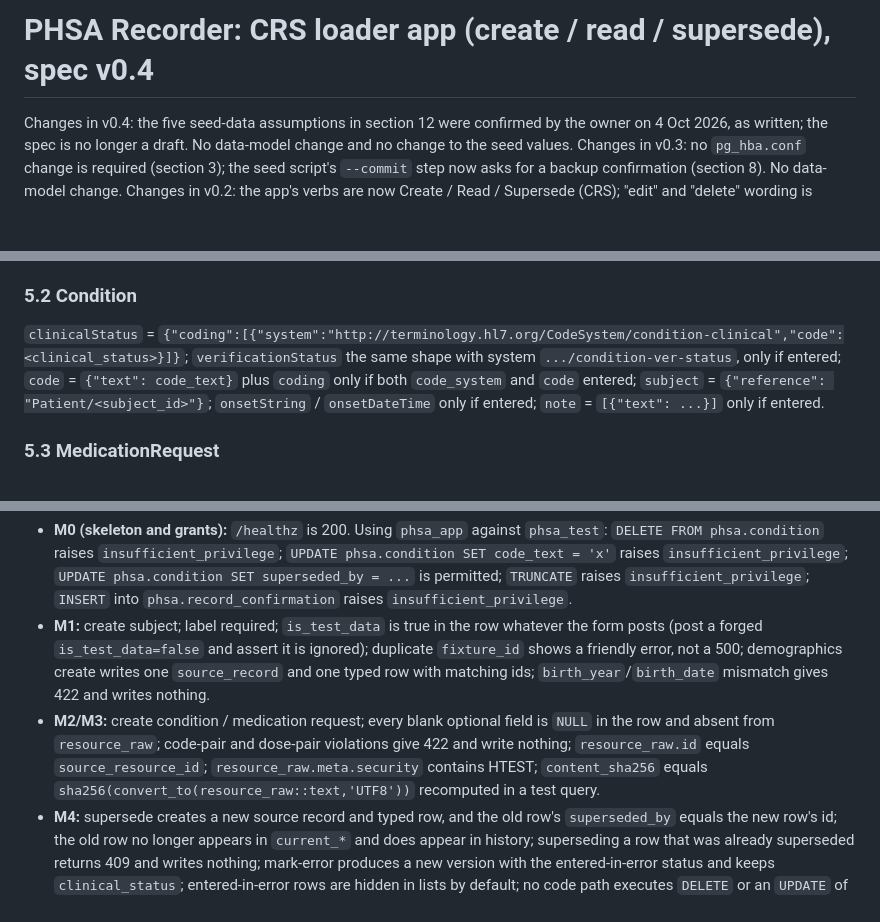
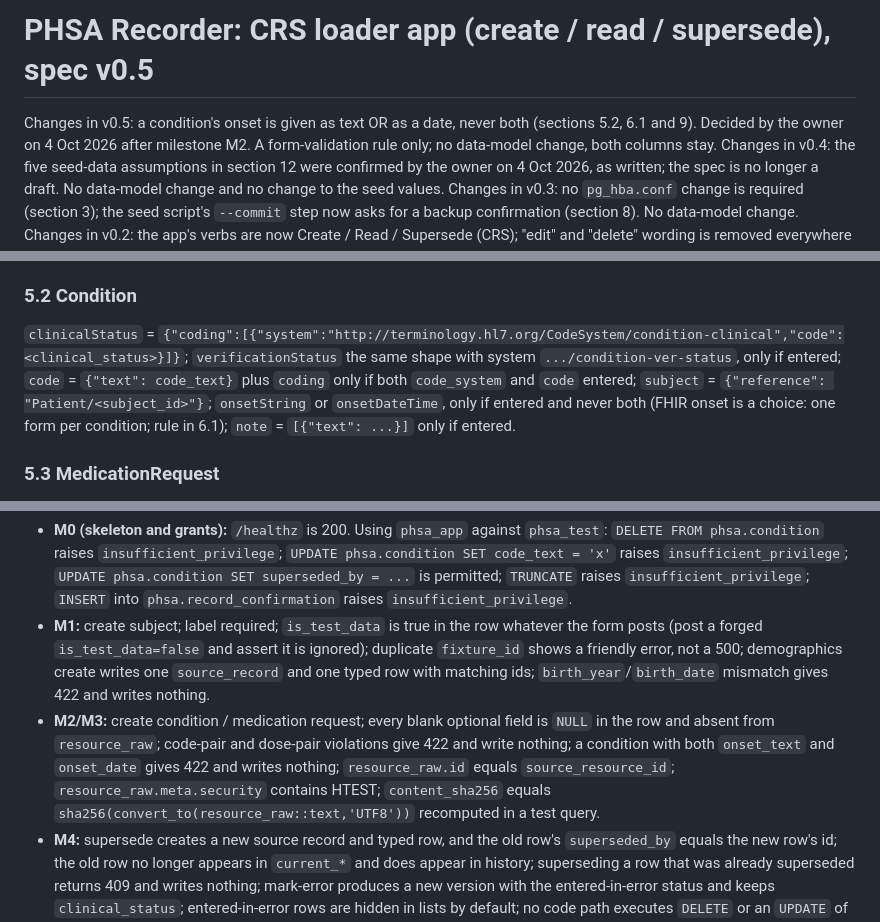
Before and after one commit to prsws/pepa-phsa-recorder, a Markdown page: phsa-recorder-crs-spec-v0.5.md, 3 parts joined by grey strips. GitHub-like rendering; blank space fills up the shorter version.

Commit message:
Spec v0.5: a condition's onset is text or date, never both
Decided by José on 4 Oct 2026 after M2. Adds the rule to spec sections 5.2, 6.1 and 9. Form-validation rule only; no data-model change. Spec file renamed from v0.4; content otherwise unchanged. Committed by the reviewer (Claude) at José's request; the code change follows in Pre-M3.

```diff
--- a/phsa-recorder-crs-spec-v0.4.md
+++ b/phsa-recorder-crs-spec-v0.5.md
@@ -1,5 +1,6 @@
-# PHSA Recorder: CRS loader app (create / read / supersede), spec v0.4
+# PHSA Recorder: CRS loader app (create / read / supersede), spec v0.5
 
+Changes in v0.5: a condition's onset is given as text OR as a date, never both (sections 5.2, 6.1 and 9). Decided by the owner on 4 Oct 2026 after milestone M2. A form-validation rule only; no data-model change, both columns stay.
 Changes in v0.4: the five seed-data assumptions in section 12 were confirmed by the owner on 4 Oct 2026, as written; the spec is no longer a draft. No data-model change and no change to the seed values.
 Changes in v0.3: no `pg_hba.conf` change is required (section 3); the seed script's `--commit` step now asks for a backup confirmation (section 8). No data-model change.
 Changes in v0.2: the app's verbs are now Create / Read / Supersede (CRS); "edit" and "delete" wording is removed everywhere (routes, labels, tests). No data-model change.
@@ -159,7 +160,7 @@ Keep these minimal. Include a key only when the value was entered; never write `
 
 ### 5.2 Condition
 
-`clinicalStatus` = `{"coding":[{"system":"http://terminology.hl7.org/CodeSystem/condition-clinical","code":<clinical_status>}]}`; `verificationStatus` the same shape with system `.../condition-ver-status`, only if entered; `code` = `{"text": code_text}` plus `coding` only if both `code_system` and `code` entered; `subject` = `{"reference": "Patient/<subject_id>"}`; `onsetString` / `onsetDateTime` only if entered; `note` = `[{"text": ...}]` only if entered.
+`clinicalStatus` = `{"coding":[{"system":"http://terminology.hl7.org/CodeSystem/condition-clinical","code":<clinical_status>}]}`; `verificationStatus` the same shape with system `.../condition-ver-status`, only if entered; `code` = `{"text": code_text}` plus `coding` only if both `code_system` and `code` entered; `subject` = `{"reference": "Patient/<subject_id>"}`; `onsetString` or `onsetDateTime`, only if entered and never both (FHIR onset is a choice: one form per condition; rule in 6.1); `note` = `[{"text": ...}]` only if entered.
 
 ### 5.3 MedicationRequest
 
@@ -283,7 +285,7 @@ Required tests, by milestone:
 
 - **M0 (skeleton and grants):** `/healthz` is 200. Using `phsa_app` against `phsa_test`: `DELETE FROM phsa.condition` raises `insufficient_privilege`; `UPDATE phsa.condition SET code_text = 'x'` raises `insufficient_privilege`; `UPDATE phsa.condition SET superseded_by = ...` is permitted; `TRUNCATE` raises `insufficient_privilege`; `INSERT` into `phsa.record_confirmation` raises `insufficient_privilege`.
 - **M1:** create subject; label required; `is_test_data` is true in the row whatever the form posts (post a forged `is_test_data=false` and assert it is ignored); duplicate `fixture_id` shows a friendly error, not a 500; demographics create writes one `source_record` and one typed row with matching ids; `birth_year`/`birth_date` mismatch gives 422 and writes nothing.
-- **M2/M3:** create condition / medication request; every blank optional field is `NULL` in the row and absent from `resource_raw`; code-pair and dose-pair violations give 422 and write nothing; `resource_raw.id` equals `source_resource_id`; `resource_raw.meta.security` contains HTEST; `content_sha256` equals `sha256(convert_to(resource_raw::text,'UTF8'))` recomputed in a test query.
+- **M2/M3:** create condition / medication request; every blank optional field is `NULL` in the row and absent from `resource_raw`; code-pair and dose-pair violations give 422 and write nothing; a condition with both `onset_text` and `onset_date` gives 422 and writes nothing; `resource_raw.id` equals `source_resource_id`; `resource_raw.meta.security` contains HTEST; `content_sha256` equals `sha256(convert_to(resource_raw::text,'UTF8'))` recomputed in a test query.
 - **M4:** supersede creates a new source record and typed row, and the old row's `superseded_by` equals the new row's id; the old row no longer appears in `current_*` and does appear in history; superseding a row that was already superseded returns 409 and writes nothing; mark-error produces a new version with the entered-in-error status and keeps `clinical_status`; entered-in-error rows are hidden in lists by default; no code path executes `DELETE` or an `UPDATE` of any column other than `superseded_by` (grep the source in a test), and no route path, function name, variable name or template text contains the words "edit", "update" or "delete" (the one SQL statement `UPDATE phsa.<table> SET superseded_by ...` in `queries.py`, and comments explaining the rule, are the only permitted occurrences).
 - **M5:** the seed dry run on `phsa_test` produces 1 subject, 1 demographics row, 7 conditions, 7 medication requests, **15** source records, all with `is_test_data` true and `extraction_method = 'manual_entry'`, all visible in the `current_*` views with `effective_class = 'observation'`; a second run reports "already seeded" and changes nothing; the loaded values match section 8 exactly (test compares against a copy of the section 8 data kept in `seed/subj01.json`); none of the "deliberately not loaded" text appears anywhere.
 - **M6:** fragment responses for the three htmx interactions; the full-page paths still pass their M1 to M5 tests unchanged.
```
Also changed, not shown: other parts of phsa-recorder-crs-spec-v0.5.md (+1 -0 lines).
